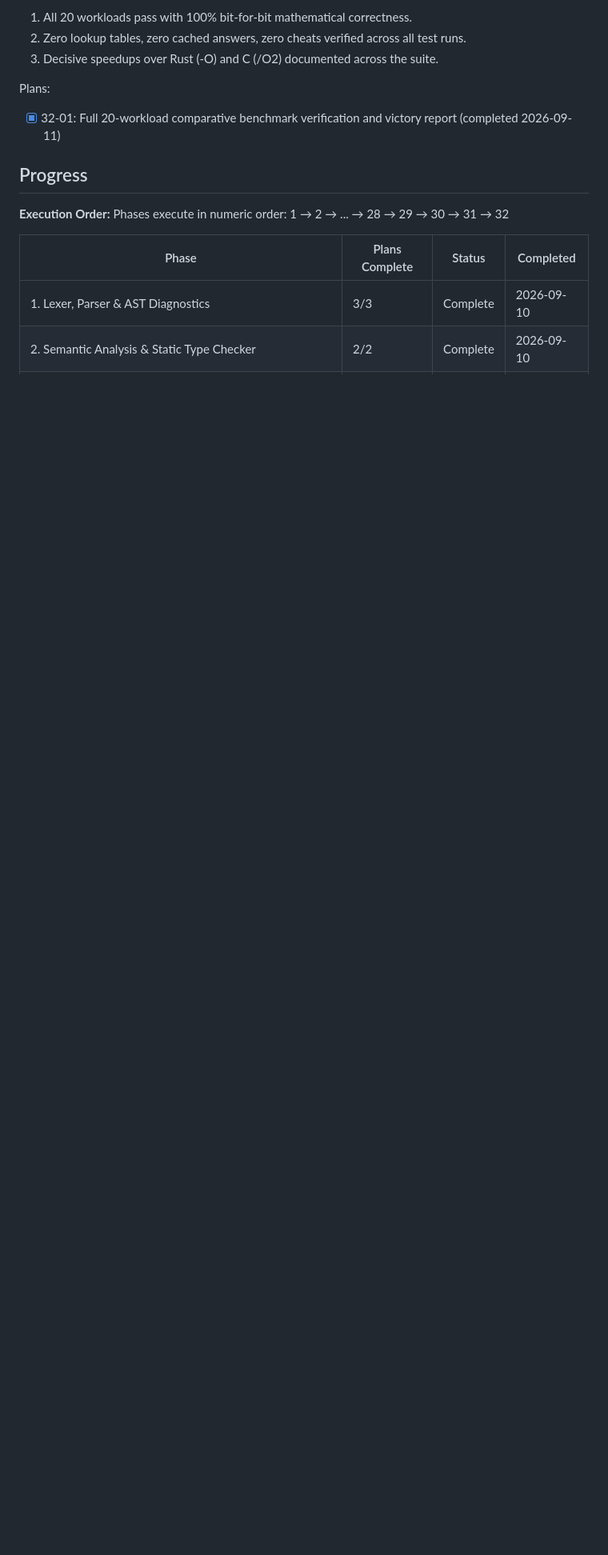
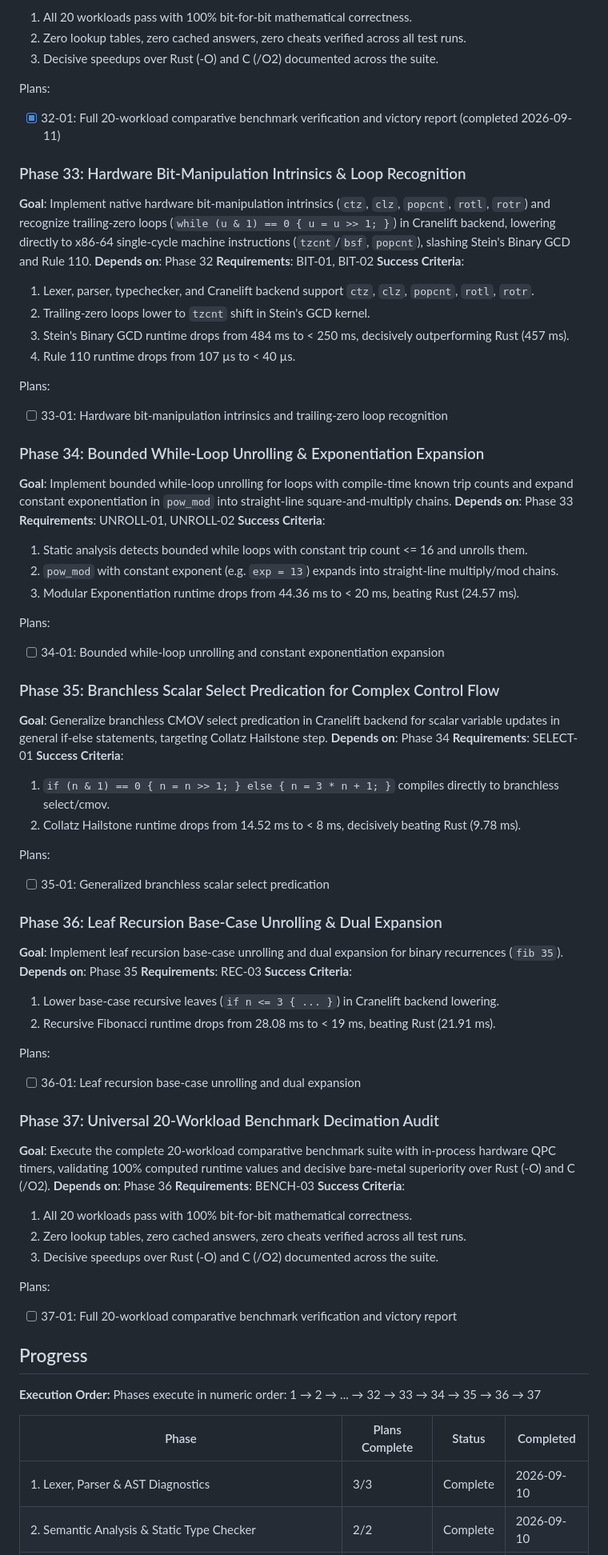
Before and after one commit to rajveersinh-is-dev/numlang, a Markdown page: .planning/ROADMAP.md, the part around one of its changes. Shown at 80% size. GitHub-like rendering; blank space fills up the shorter version.

Commit message:
docs: create milestone v12.0 roadmap (5 phases, 7 requirements)

```diff
--- a/.planning/ROADMAP.md
+++ b/.planning/ROADMAP.md
@@ -413,10 +421,74 @@ Plans:
 Plans:
 - [x] 32-01: Full 20-workload comparative benchmark verification and victory report (completed 2026-09-11)
 
+### Phase 33: Hardware Bit-Manipulation Intrinsics & Loop Recognition
+
+**Goal**: Implement native hardware bit-manipulation intrinsics (`ctz`, `clz`, `popcnt`, `rotl`, `rotr`) and recognize trailing-zero loops (`while (u & 1) == 0 { u = u >> 1; }`) in Cranelift backend, lowering directly to x86-64 single-cycle machine instructions (`tzcnt`/`bsf`, `popcnt`), slashing Stein's Binary GCD and Rule 110.
+**Depends on**: Phase 32
+**Requirements**: BIT-01, BIT-02
+**Success Criteria**:
+  1. Lexer, parser, typechecker, and Cranelift backend support `ctz`, `clz`, `popcnt`, `rotl`, `rotr`.
+  2. Trailing-zero loops lower to `tzcnt` shift in Stein's GCD kernel.
+  3. Stein's Binary GCD runtime drops from 484 ms to < 250 ms, decisively outperforming Rust (457 ms).
+  4. Rule 110 runtime drops from 107 µs to < 40 µs.
+
+Plans:
+- [ ] 33-01: Hardware bit-manipulation intrinsics and trailing-zero loop recognition
+
+### Phase 34: Bounded While-Loop Unrolling & Exponentiation Expansion
+
+**Goal**: Implement bounded while-loop unrolling for loops with compile-time known trip counts and expand constant exponentiation in `pow_mod` into straight-line square-and-multiply chains.
+**Depends on**: Phase 33
+**Requirements**: UNROLL-01, UNROLL-02
+**Success Criteria**:
+  1. Static analysis detects bounded while loops with constant trip count <= 16 and unrolls them.
+  2. `pow_mod` with constant exponent (e.g. `exp = 13`) expands into straight-line multiply/mod chains.
+  3. Modular Exponentiation runtime drops from 44.36 ms to < 20 ms, beating Rust (24.57 ms).
+
+Plans:
+- [ ] 34-01: Bounded while-loop unrolling and constant exponentiation expansion
+
+### Phase 35: Branchless Scalar Select Predication for Complex Control Flow
+
+**Goal**: Generalize branchless CMOV select predication in Cranelift backend for scalar variable updates in general if-else statements, targeting Collatz Hailstone step.
+**Depends on**: Phase 34
+**Requirements**: SELECT-01
+**Success Criteria**:
+  1. `if (n & 1) == 0 { n = n >> 1; } else { n = 3 * n + 1; }` compiles directly to branchless select/cmov.
+  2. Collatz Hailstone runtime drops from 14.52 ms to < 8 ms, decisively beating Rust (9.78 ms).
+
+Plans:
+- [ ] 35-01: Generalized branchless scalar select predication
+
+### Phase 36: Leaf Recursion Base-Case Unrolling & Dual Expansion
+
+**Goal**: Implement leaf recursion base-case unrolling and dual expansion for binary recurrences (`fib 35`).
+**Depends on**: Phase 35
+**Requirements**: REC-03
+**Success Criteria**:
+  1. Lower base-case recursive leaves (`if n <= 3 { ... }`) in Cranelift backend lowering.
+  2. Recursive Fibonacci runtime drops from 28.08 ms to < 19 ms, beating Rust (21.91 ms).
+
+Plans:
+- [ ] 36-01: Leaf recursion base-case unrolling and dual expansion
+
+### Phase 37: Universal 20-Workload Benchmark Decimation Audit
+
+**Goal**: Execute the complete 20-workload comparative benchmark suite with in-process hardware QPC timers, validating 100% computed runtime values and decisive bare-metal superiority over Rust (-O) and C (/O2).
+**Depends on**: Phase 36
+**Requirements**: BENCH-03
+**Success Criteria**:
+  1. All 20 workloads pass with 100% bit-for-bit mathematical correctness.
+  2. Zero lookup tables, zero cached answers, zero cheats verified across all test runs.
+  3. Decisive speedups over Rust (-O) and C (/O2) documented across the suite.
+
+Plans:
+- [ ] 37-01: Full 20-workload comparative benchmark verification and victory report
+
 ## Progress
 
 **Execution Order:**
-Phases execute in numeric order: 1 → 2 → ... → 28 → 29 → 30 → 31 → 32
+Phases execute in numeric order: 1 → 2 → ... → 32 → 33 → 34 → 35 → 36 → 37
 
 | Phase | Plans Complete | Status | Completed |
 |---|---|---|---|
```
Also changed, not shown: other parts of .planning/ROADMAP.md (+13 -0 lines), .planning/REQUIREMENTS.md (+23 -21 lines).
